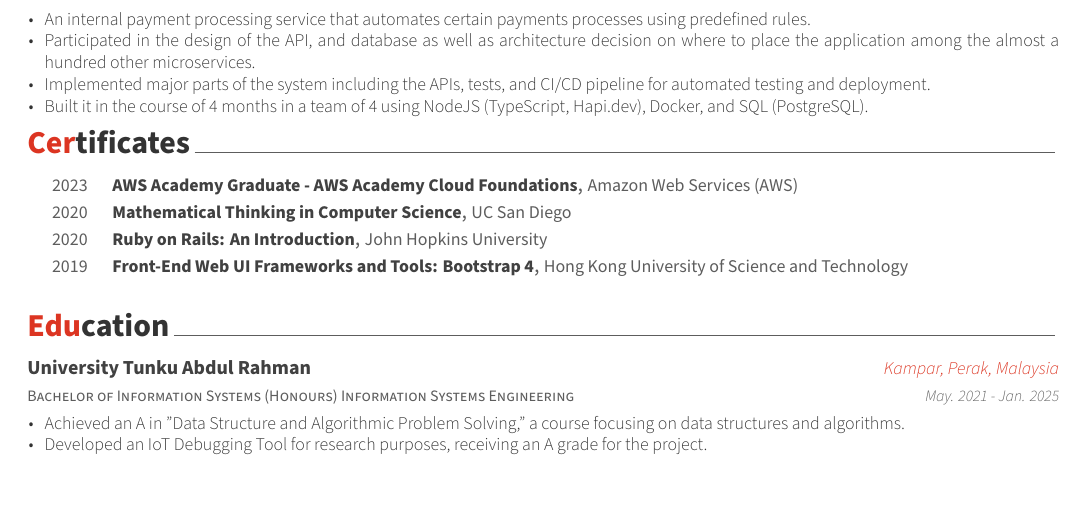
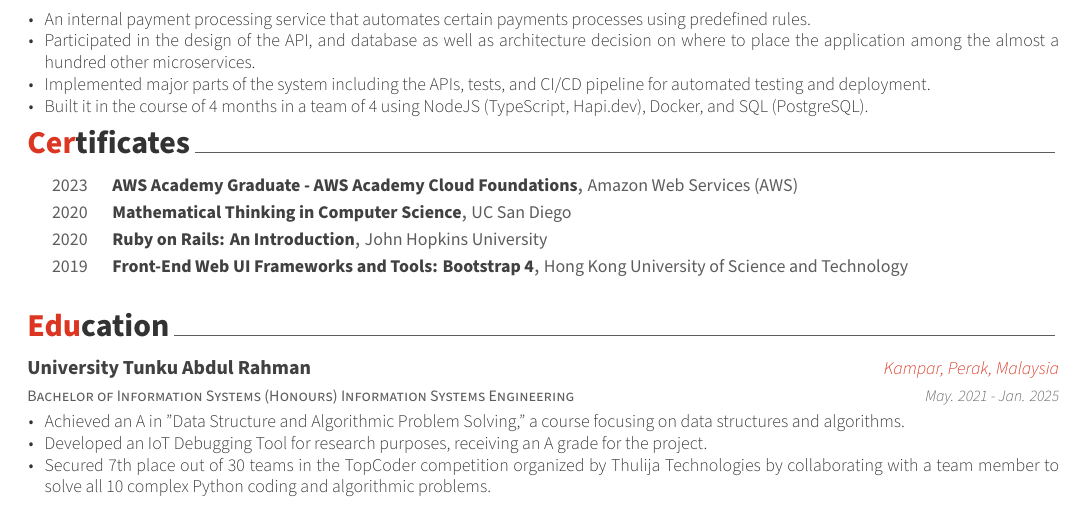
Before and after one commit to gohanko/resume, a LaTeX CV (resume.tex, which reads resume/education.tex): part of page 2 of 2, cut so that both start at the same text. Compiled offline with XeLaTeX.

Commit message:
Added hackathon achievement in education section

```diff
--- a/resume/education.tex
+++ b/resume/education.tex
@@ -19,6 +19,7 @@
       \begin{cvitems} % Description(s) bullet points
         \item {Achieved an A in "Data Structure and Algorithmic Problem Solving," a course focusing on data structures and algorithms.}
         \item {Developed an IoT Debugging Tool for research purposes, receiving an A grade for the project.}
+        \item {Secured 7th place out of 30 teams in the TopCoder competition organized by Thulija Technologies by collaborating with a team member to solve all 10 complex Python coding and algorithmic problems.}
       \end{cvitems}
     }
 %---------------------------------------------------------
```
Also changed, not shown: resume.pdf.
